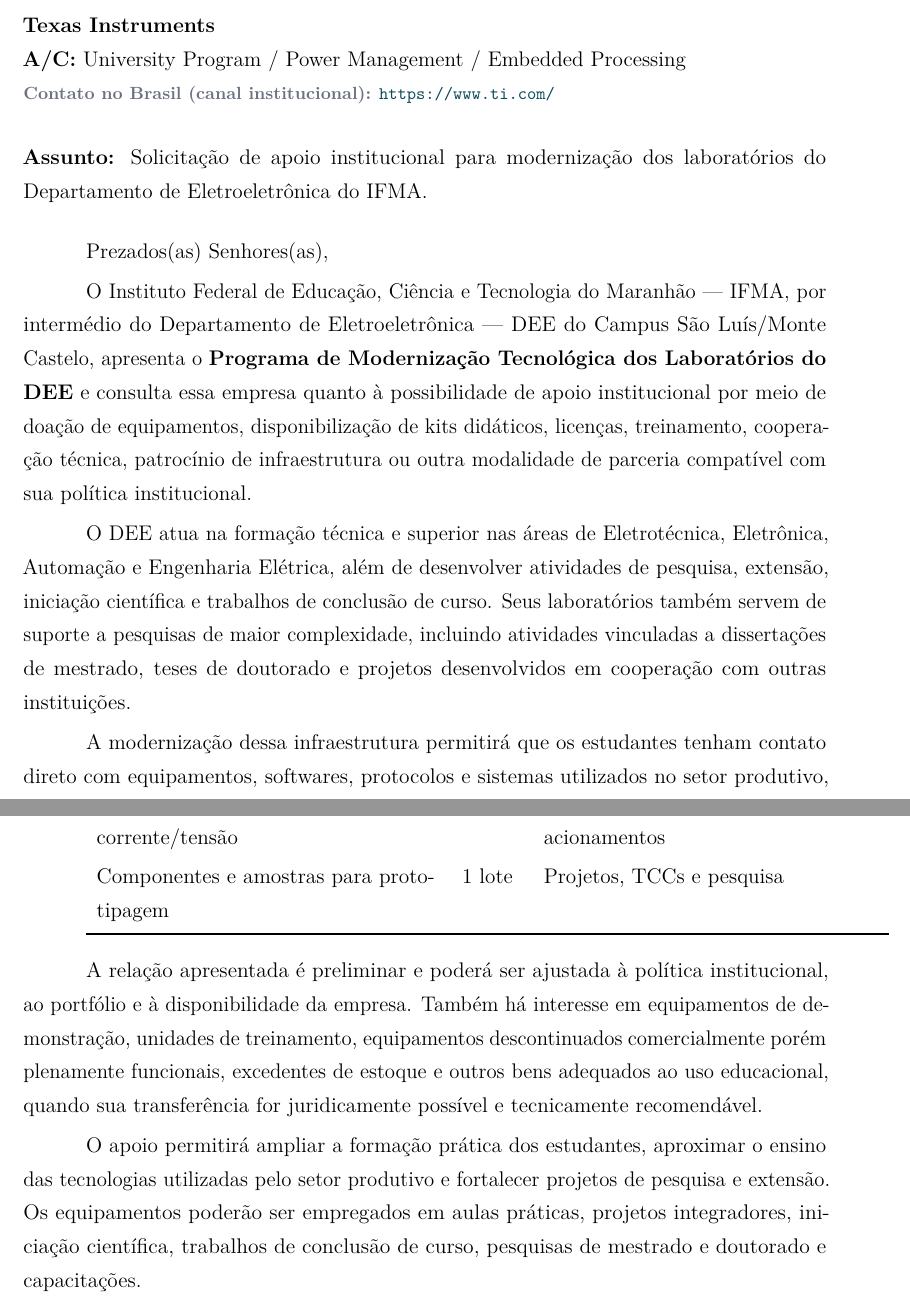
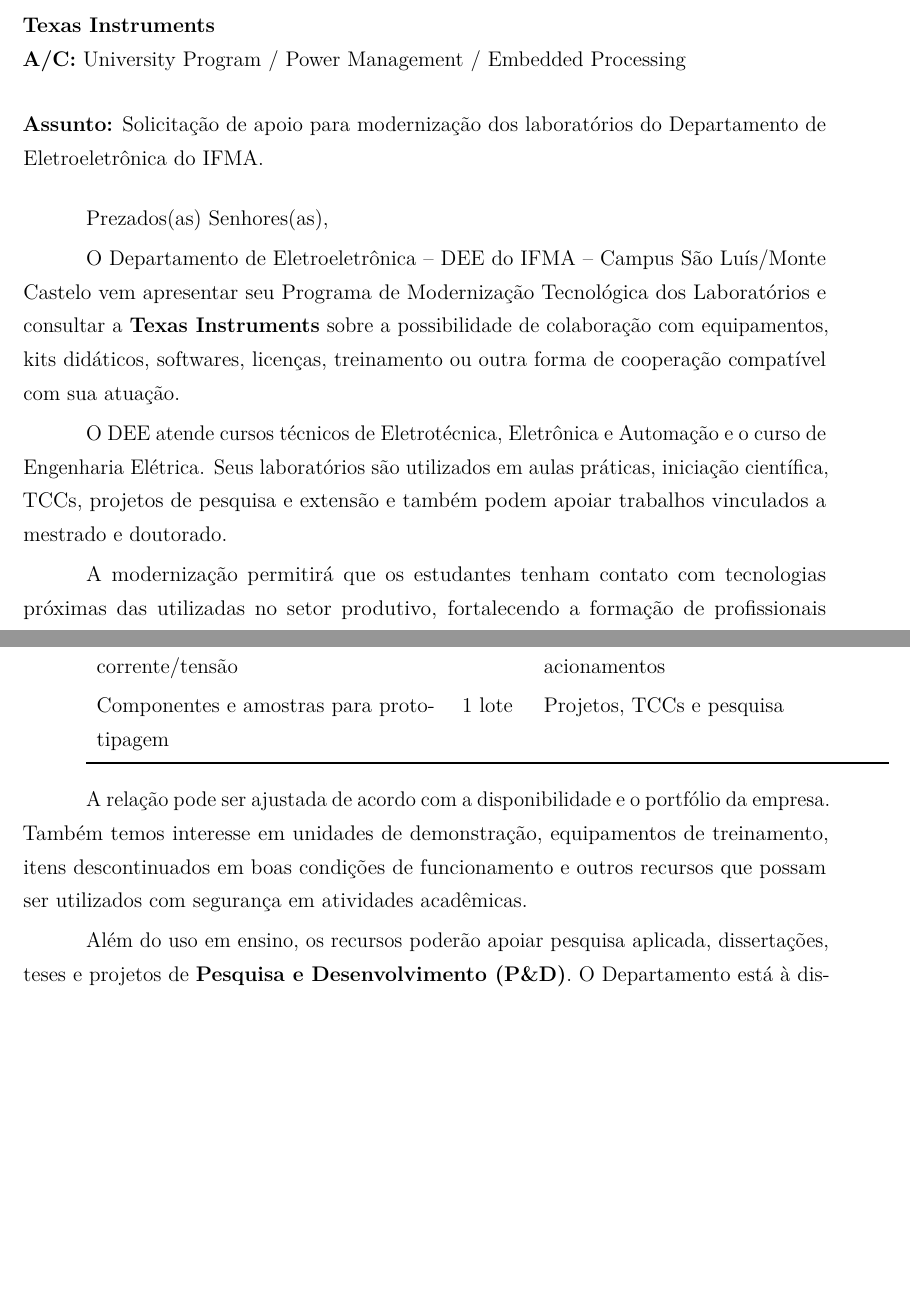
Before and after one commit to frahncky/UpgradeEquipamentosDEE, a LaTeX document (empresas/59_texas_instruments.tex, which reads empresas/base_empresa.tex): two parts of pages 1 and 2 of 3, joined at a grey line, cut so that both start at the same text, the shorter picture padded with empty space. Compiled offline with pdfLaTeX.

Commit message:
Torna os ofícios mais naturais e objetivos

```diff
--- a/empresas/base_empresa.tex
+++ b/empresas/base_empresa.tex
@@ -15,18 +12,17 @@
 \vspace{4mm}
 \noindent À\\
 \textbf{\empresa}\\
-\textbf{A/C:} \contatoPrioritario\\[-0.2mm]
-{\footnotesize\color{cinzamedio}\textbf{Contato no Brasil (\statusContatoBrasil):} \contatoBrasil}
+\textbf{A/C:} \contatoPrioritario
 
 \vspace{5mm}
-\noindent\textbf{Assunto:} Solicitação de apoio institucional para modernização dos laboratórios do Departamento de Eletroeletrônica do IFMA.
+\noindent\textbf{Assunto:} Solicitação de apoio para modernização dos laboratórios do Departamento de Eletroeletrônica do IFMA.
 
 \vspace{4mm}
 Prezados(as) Senhores(as),
 
-O Instituto Federal de Educação, Ciência e Tecnologia do Maranhão — IFMA, por intermédio do Departamento de Eletroeletrônica — DEE do Campus São Luís/Monte Castelo, apresenta o \textbf{Programa de Modernização Tecnológica dos Laboratórios do DEE} e consulta essa empresa quanto à possibilidade de apoio institucional por meio de doação de equipamentos, disponibilização de kits didáticos, licenças, treinamento, cooperação técnica, patrocínio de infraestrutura ou outra modalidade de parceria compatível com sua política institucional.
+O Departamento de Eletroeletrônica -- DEE do IFMA -- Campus São Luís/Monte Castelo vem apresentar seu Programa de Modernização Tecnológica dos Laboratórios e consultar a \textbf{\empresa} sobre a possibilidade de colaboração com equipamentos, kits didáticos, softwares, licenças, treinamento ou outra forma de cooperação compatível com sua atuação.
 
-O DEE atua na formação técnica e superior nas áreas de Eletrotécnica, Eletrônica, Automação e Engenharia Elétrica, além de desenvolver atividades de pesquisa, extensão, iniciação científica e trabalhos de conclusão de curso. Seus laboratórios também servem de suporte a pesquisas de maior complexidade, incluindo atividades vinculadas a dissertações de mestrado, teses de doutorado e projetos desenvolvidos em cooperação com outras instituições.
+O DEE atende cursos técnicos de Eletrotécnica, Eletrônica e Automação e o curso de Engenharia Elétrica. Seus laboratórios são utilizados em aulas práticas, iniciação científica, TCCs, projetos de pesquisa e extensão e também podem apoiar trabalhos vinculados a mestrado e doutorado.
 
-A modernização dessa infraestrutura permitirá que os estudantes tenham contato direto com equipamentos, softwares, protocolos e sistemas utilizados no setor produtivo, contribuindo para a formação de profissionais tecnicamente habilitados a configurar, operar, ensaiar, medir, diagnosticar e utilizar essas tecnologias com segurança e domínio técnico.
+A modernização permitirá que os estudantes tenham contato com tecnologias próximas das utilizadas no setor produtivo, fortalecendo a formação de profissionais capazes de configurar, operar, ensaiar, medir, diagnosticar e utilizar esses equipamentos e sistemas com segurança e domínio técnico.
 
@@ -46,7 +42,7 @@
 \end{tabularx}
 
 \vspace{4mm}
-A relação apresentada é preliminar e poderá ser ajustada à política institucional, ao portfólio e à disponibilidade da empresa. Também há interesse em equipamentos de demonstração, unidades de treinamento, equipamentos descontinuados comercialmente porém plenamente funcionais, excedentes de estoque e outros bens adequados ao uso educacional, quando sua transferência for juridicamente possível e tecnicamente recomendável.
+A relação pode ser ajustada de acordo com a disponibilidade e o portfólio da empresa. Também temos interesse em unidades de demonstração, equipamentos de treinamento, itens descontinuados em boas condições de funcionamento e outros recursos que possam ser utilizados com segurança em atividades acadêmicas.
 
-O apoio permitirá ampliar a formação prática dos estudantes, aproximar o ensino das tecnologias utilizadas pelo setor produtivo e fortalecer projetos de pesquisa e extensão. Os equipamentos poderão ser empregados em aulas práticas, projetos integradores, iniciação científica, trabalhos de conclusão de curso, pesquisas de mestrado e doutorado e capacitações.
+Além do uso em ensino, os recursos poderão apoiar pesquisa aplicada, dissertações, teses e projetos de \textbf{Pesquisa e Desenvolvimento (P\&D)}. O Departamento está à disposição para discutir projetos conjuntos, provas de conceito, protótipos, ensaios, medições e validações em temas de interesse comum.
 
```
Also changed, not shown: empresas/base_empresa.tex (13 more changed lines).
